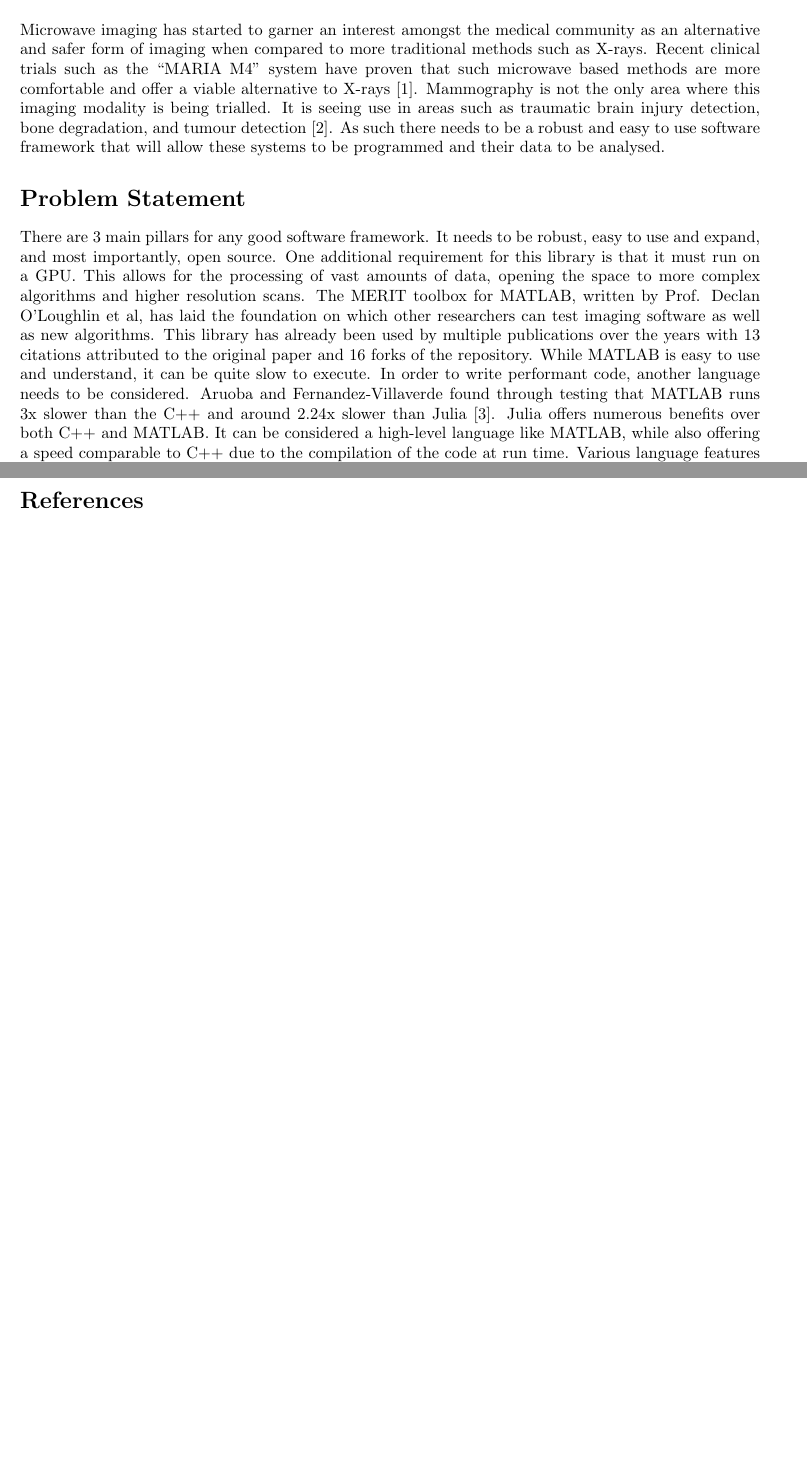
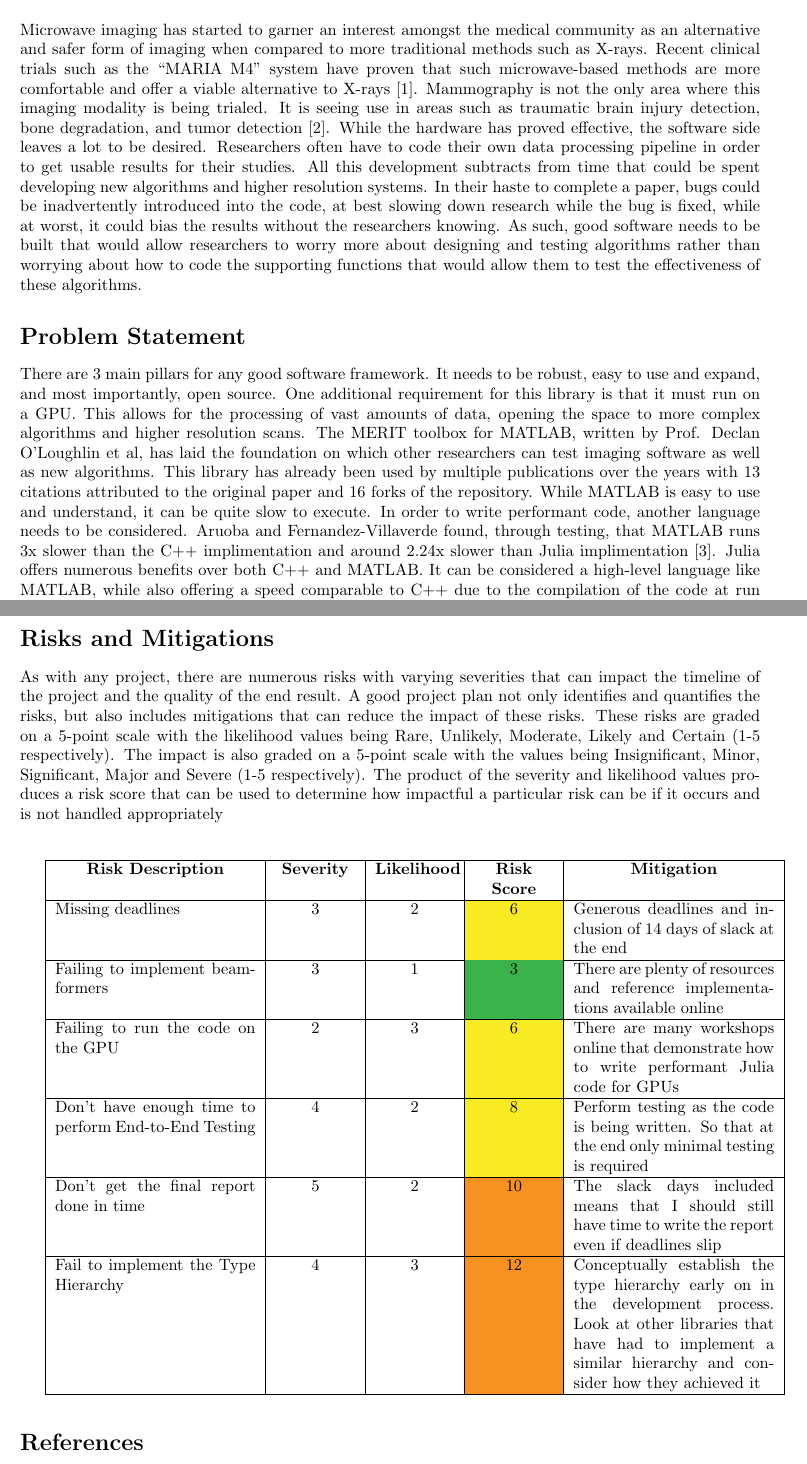
Before and after one commit to EnzoMoser/MERIT.jl, a LaTeX document (reports/Project_Plan/main.tex, which reads reports/Project_Plan/sc-Introduction.tex, reports/Project_Plan/sc-ProblemStatement.tex, reports/Project_Plan/sc-RisksMitigations.tex): two parts of pages 2 and 4 of 4, joined at a grey line, cut so that both start at the same text, the shorter picture padded with empty space. Compiled offline with pdfLaTeX.

```diff
--- a/reports/Project_Plan/main.tex
+++ b/reports/Project_Plan/main.tex
@@ -3,6 +3,7 @@
 \usepackage[a4paper,top=2.54cm,bottom=2.54cm,left=2.54cm,right=2.54cm,headheight=16pt]{geometry}
 \usepackage{multirow}
 \usepackage{tabularx}
+\usepackage[dvipsnames, table]{xcolor}
 \setlength{\marginparwidth}{2cm}
 
 \title{
--- a/reports/Project_Plan/sc-Introduction.tex
+++ b/reports/Project_Plan/sc-Introduction.tex
@@ -1,2 +1,2 @@
 \section*{Introduction}
-Microwave imaging has started to garner an interest amongst the medical community as an alternative and safer form of imaging when compared to more traditional methods such as X-rays. Recent clinical trials such as the “MARIA M4” system have proven that such microwave based methods are more comfortable and offer a viable alternative to X-rays \cite{RN1}. Mammography is not the only area where this imaging modality is being trialled. It is seeing use in areas such as traumatic brain injury detection, bone degradation, and tumour detection \cite{RN2}. As such there needs to be a robust and easy to use software framework that will allow these systems to be programmed and their data to be analysed.
+Microwave imaging has started to garner an interest amongst the medical community as an alternative and safer form of imaging when compared to more traditional methods such as X-rays. Recent clinical trials such as the “MARIA M4” system have proven that such microwave-based methods are more comfortable and offer a viable alternative to X-rays \cite{RN1}. Mammography is not the only area where this imaging modality is being trialed. It is seeing use in areas such as traumatic brain injury detection, bone degradation, and tumor detection \cite{RN2}. While the hardware has proved effective, the software side leaves a lot to be desired. Researchers often have to code their own data processing pipeline in order to get usable results for their studies. All this development subtracts from time that could be spent developing new algorithms and higher resolution systems. In their haste to complete a paper, bugs could be inadvertently introduced into the code, at best slowing down research while the bug is fixed, while at worst, it could bias the results without the researchers knowing. As such, good software needs to be built that would allow researchers to worry more about designing and testing algorithms rather than worrying about how to code the supporting functions that would allow them to test the effectiveness of these algorithms.
--- a/reports/Project_Plan/sc-ProblemStatement.tex
+++ b/reports/Project_Plan/sc-ProblemStatement.tex
@@ -1,2 +1,2 @@
 \section*{Problem Statement}
-There are 3 main pillars for any good software framework. It needs to be robust, easy to use and expand, and most importantly, open source. One additional requirement for this library is that it must run on a GPU. This allows for the processing of vast amounts of data, opening the space to more complex algorithms and higher resolution scans. The MERIT toolbox for MATLAB, written by Prof. Declan O'Loughlin et al, has laid the foundation on which other researchers can test imaging software as well as new algorithms. This library has already been used by multiple publications over the years with 13 citations attributed to the original paper and 16 forks of the repository. While MATLAB is easy to use and understand, it can be quite slow to execute. In order to write performant code, another language needs to be considered. Aruoba and Fernandez-Villaverde found through testing that MATLAB runs 3x slower than the C++ and around 2.24x slower than Julia \cite{RN3}. Julia offers numerous benefits over both C++ and MATLAB. It can be considered a high-level language like MATLAB, while also offering a speed comparable to C++ due to the compilation of the code at run time. Various language features such as multiple dispatch also allow for easy extension of the code to accommodate for nuances in signal processing algorithms that may arise when dealing with scans from different parts of the body. Julia also offers a GPU compiler which allows Julia code to run on the GPU, allowing us to create function implementations that the full breadth of computing resources available.
+There are 3 main pillars for any good software framework. It needs to be robust, easy to use and expand, and most importantly, open source. One additional requirement for this library is that it must run on a GPU. This allows for the processing of vast amounts of data, opening the space to more complex algorithms and higher resolution scans. The MERIT toolbox for MATLAB, written by Prof. Declan O'Loughlin et al, has laid the foundation on which other researchers can test imaging software as well as new algorithms. This library has already been used by multiple publications over the years with 13 citations attributed to the original paper and 16 forks of the repository. While MATLAB is easy to use and understand, it can be quite slow to execute. In order to write performant code, another language needs to be considered. Aruoba and Fernandez-Villaverde found, through testing, that MATLAB runs 3x slower than the C++ implimentation and around 2.24x slower than Julia implimentation \cite{RN3}. Julia offers numerous benefits over both C++ and MATLAB. It can be considered a high-level language like MATLAB, while also offering a speed comparable to C++ due to the compilation of the code at run time. Various language features such as multiple dispatch also allow for easy extension of the code to accommodate for nuances in signal processing algorithms that may arise when dealing with scans from different parts of the body. Julia also offers a GPU compiler which allows Julia code to run on the GPU, allowing us to create function implementations that can use the full breadth of computing resources available.
--- /dev/null
+++ b/reports/Project_Plan/sc-RisksMitigations.tex
@@ -0,0 +18,24 @@
+\section*{Risks and Mitigations}
+As with any project, there are numerous risks with varying severities that can impact the timeline of the project and the quality of the end result. A good project plan not only identifies and quantifies the risks, but also includes mitigations that can reduce the impact of these risks. These risks are graded on a 5-point scale with the likelihood values being Rare, Unlikely, Moderate, Likely and Certain (1-5 respectively). The impact is also graded on a 5-point scale with the values being Insignificant, Minor, Significant, Major and Severe (1-5 respectively). The product of the severity and likelihood values produces a risk score that can be used to determine how impactful a particular risk can be if it occurs and is not handled appropriately\\
+
+\noindent
+\newcolumntype{P}[1]{>{\centering\arraybackslash}p{#1}}
+\newcolumntype{A}{>{\centering\arraybackslash}X}
+
+\begin{tabularx}{\textwidth}{@{}|X|P{1.7cm}|P{1.7cm}|P{1.7cm}|X|@{}}
+    \hline
+    \centering \textbf{Risk Description} & \textbf{Severity} & \centering \textbf{Likelihood} & \textbf{Risk Score} & \centering\arraybackslash \textbf{Mitigation} \\
+    \hline
+    Missing deadlines & 3 & 2 & \cellcolor{Medium} 6 & Generous deadlines and inclusion of 14 days of slack at the end \\
+    \hline
+    Failing to implement beamformers & 3 & 1 & \cellcolor{VeryLow} 3 & There are plenty of resources and reference implementations available online \\
+    \hline
+    Failing to run the code on the GPU & 2 & 3 & \cellcolor{Medium} 6 & There are many workshops online that demonstrate how to write performant Julia code for GPUs \\
+    \hline
+    Don't have enough time to perform End-to-End Testing & 4 & 2 & \cellcolor{Medium} 8 & Perform testing as the code is being written. So that at the end only minimal testing is required \\
+    \hline
+    Don't get the final report done in time & 5 & 2 & \cellcolor{High} 10 & The slack days included means that I should still have time to write the report even if deadlines slip \\
+    \hline
+    Fail to implement the Type Hierarchy & 4 & 3 & \cellcolor{High} 12 & Conceptually establish the type hierarchy early on in the development process. Look at other libraries that have had to implement a similar hierarchy and consider how they achieved it \\
+    \hline
+\end{tabularx}
```
Also changed, not shown: Project.toml (+5 -3 lines), reports/Project_Plan/sc-TasksTimelines.tex (+6 -5 lines), reports/Project_Plan/AaronDinesh_20332661_ProjectPlan.pdf (added), reports/Project_Plan/main.pdf (deleted), reports/Project_Plan/main.tex (1 more changed lines), reports/Project_Plan/sc-RisksMitigations.tex (17 more changed lines), 11 other files.
